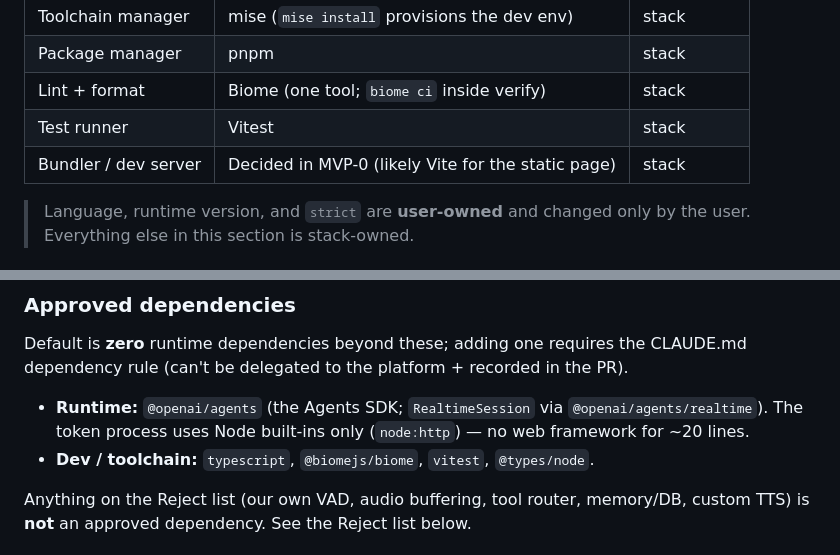
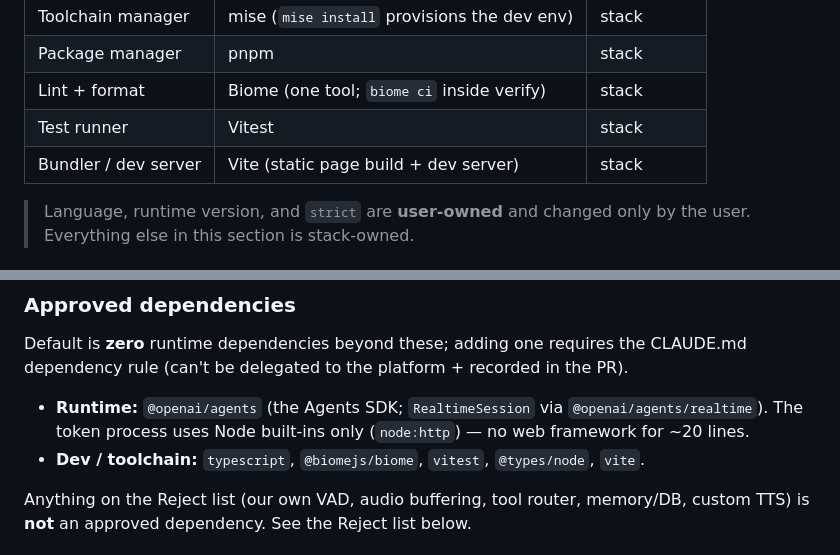
Before and after one commit to jonikanerva/ai-assistant, a Markdown page: STACK.md, 2 parts joined by grey strips. Rendered like a GitHub page.

Commit message:
docs(stack): record Vite as the bundler and approved dev dep
Set the Bundler / dev server row to Vite (static page build + dev
server) now that MVP-0 has chosen it, and append vite to the approved
Dev / toolchain dependencies.

Co-Authored-By: Claude Opus 4.8 (1M context) <noreply@anthropic.com>

```diff
--- a/STACK.md
+++ b/STACK.md
@@ -45,7 +45,7 @@ in the model.
 | Package manager     | pnpm                                              | stack      |
 | Lint + format       | Biome (one tool; `biome ci` inside verify)        | stack      |
 | Test runner         | Vitest                                            | stack      |
-| Bundler / dev server| Decided in MVP-0 (likely Vite for the static page)| stack      |
+| Bundler / dev server| Vite (static page build + dev server)             | stack      |
 
 > Language, runtime version, and `strict` are **user-owned** and changed only by the
 > user. Everything else in this section is stack-owned.
@@ -73,7 +73,7 @@ CLAUDE.md dependency rule (can't be delegated to the platform + recorded in the
 - **Runtime:** `@openai/agents` (the Agents SDK; `RealtimeSession` via
   `@openai/agents/realtime`). The token process uses Node built-ins only
   (`node:http`) — no web framework for ~20 lines.
-- **Dev / toolchain:** `typescript`, `@biomejs/biome`, `vitest`, `@types/node`.
+- **Dev / toolchain:** `typescript`, `@biomejs/biome`, `vitest`, `@types/node`, `vite`.
 
 Anything on the Reject list (our own VAD, audio buffering, tool router, memory/DB,
 custom TTS) is **not** an approved dependency. See the Reject list below.
```
